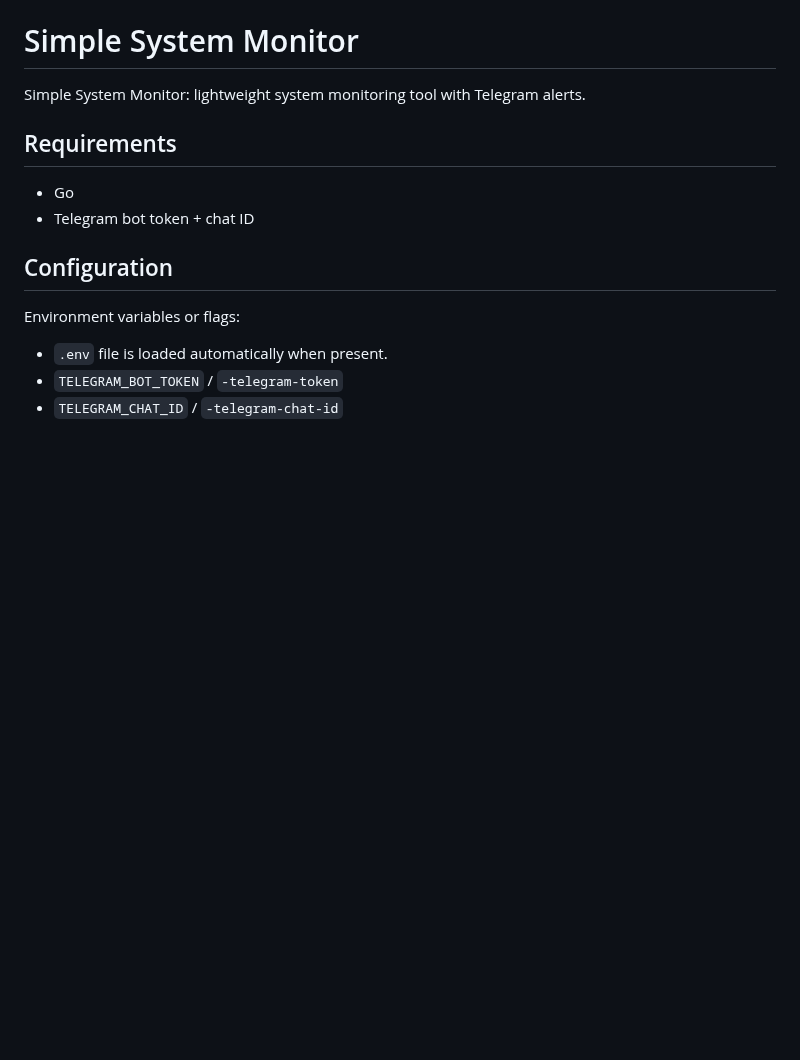
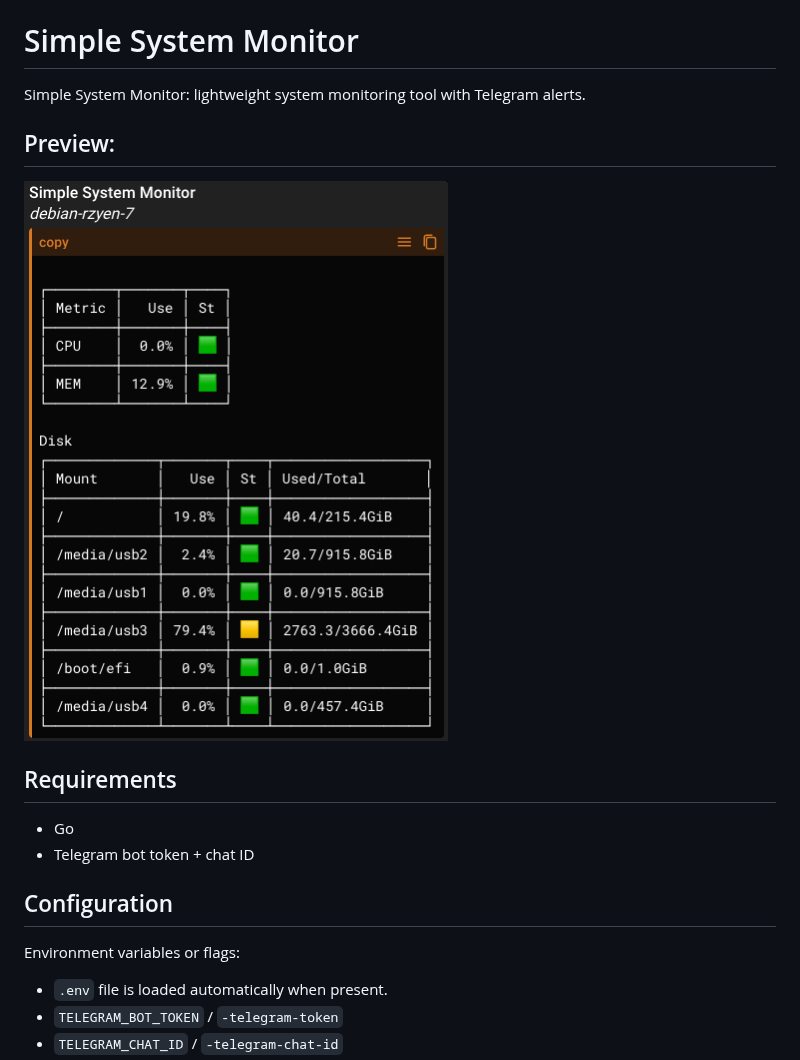
Before and after one commit to ZerGo0/simple-system-monitor, a Markdown page: README.md, the part around the change. Rendered like a GitHub page; pictures changed too: docs/preview.png (added); blank space fills up the shorter version.

Commit message:
chore: add preview image

```diff
--- a/README.md
+++ b/README.md
@@ -1,6 +1,10 @@
 # Simple System Monitor
 
 Simple System Monitor: lightweight system monitoring tool with Telegram alerts.
+
+## Preview:
+
+![Preview](./docs/preview.png)
 
 ## Requirements
 - Go
```
